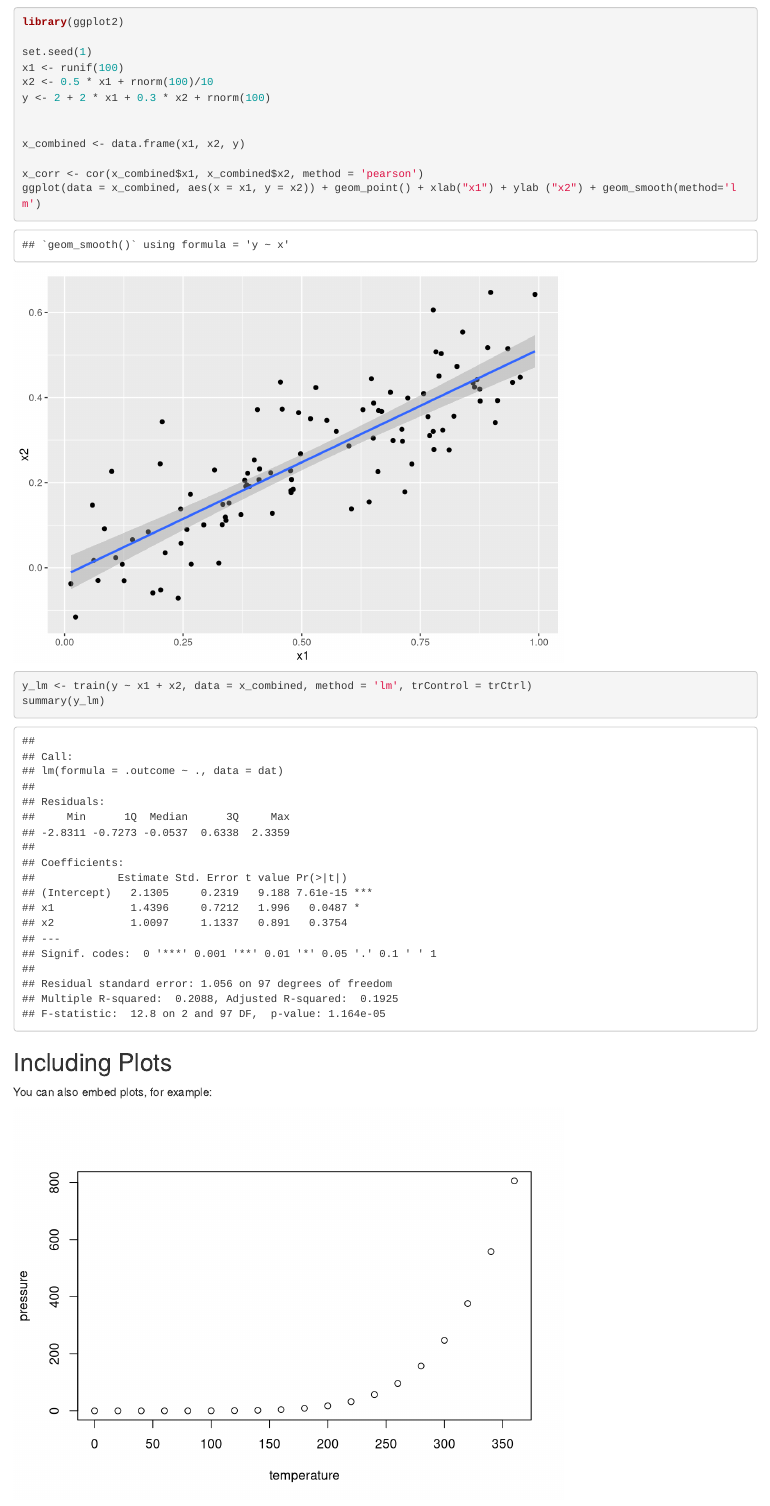
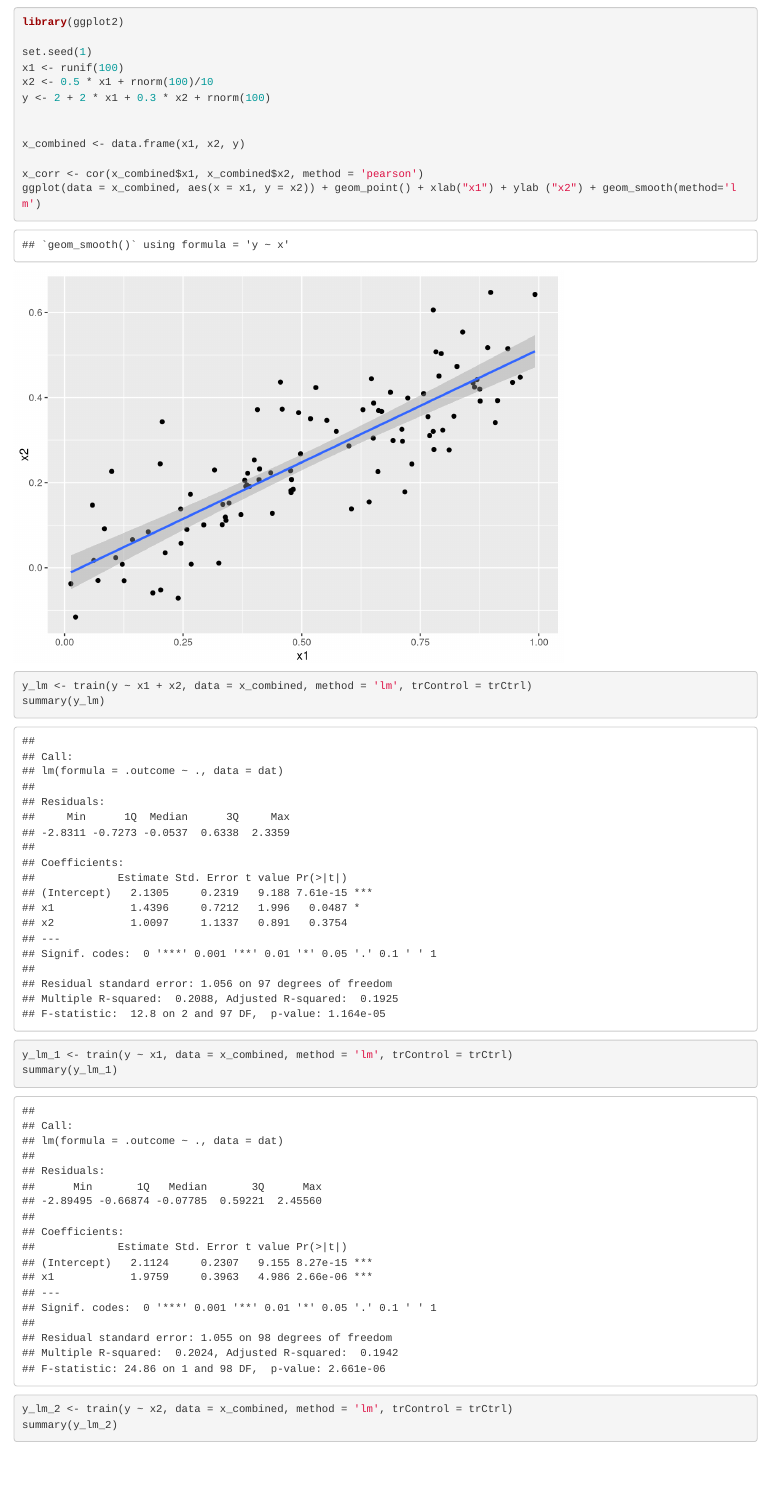
Before and after one commit to ectroudt/ISQA_8080, an R Markdown document (Week_3_Linear_Regression/Troudt_A1_ISQA_8080.Rmd): the page in a window 1100 px wide, from 1640 px down. Rendered offline with R 4.5, knitr and Pandoc, with nearby package versions; some code elsewhere in the file could not run offline.

Commit message:
adding additional progress on 20190921

```diff
--- a/Week_3_Linear_Regression/Troudt_A1_ISQA_8080.Rmd
+++ b/Week_3_Linear_Regression/Troudt_A1_ISQA_8080.Rmd
@@ -72,8 +72,11 @@ y_lm <- train(y ~ x1 + x2, data = x_combined, method = 'lm', trControl = trCtrl)
 summary(y_lm)
 
 
+y_lm_1 <- train(y ~ x1, data = x_combined, method = 'lm', trControl = trCtrl)
+summary(y_lm_1)
 
-
+y_lm_2 <- train(y ~ x2, data = x_combined, method = 'lm', trControl = trCtrl)
+summary(y_lm_2)
 
 
 
```
